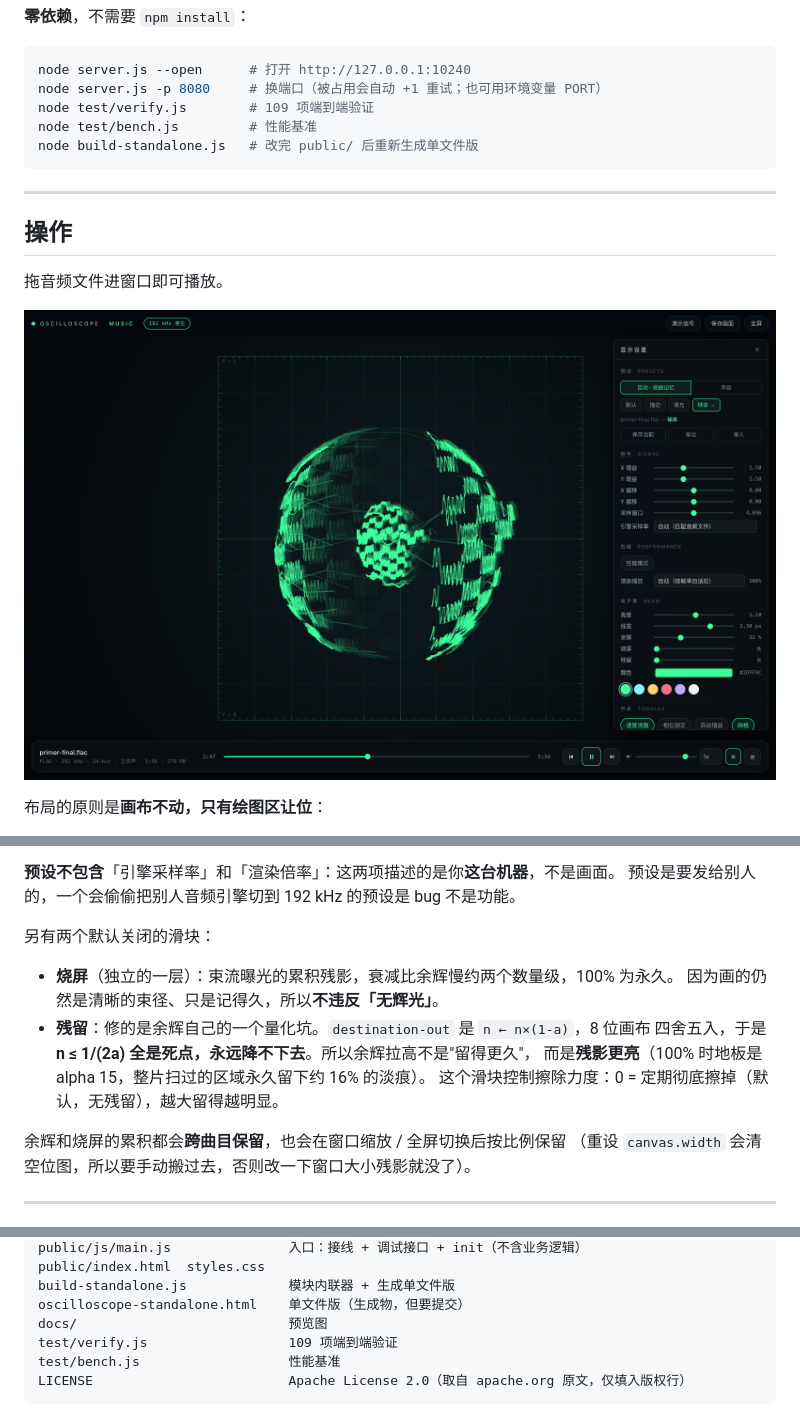
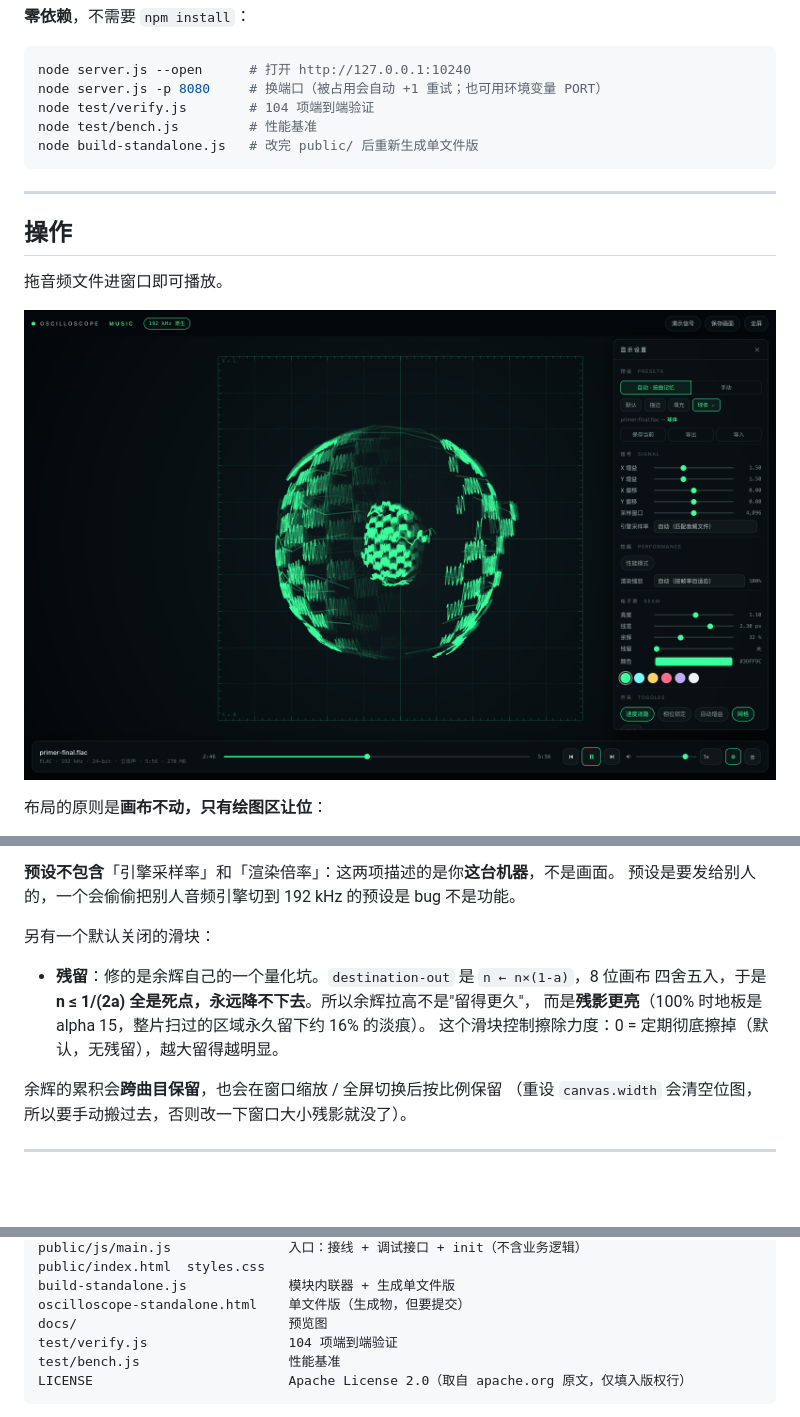
Before and after one commit to CHT-1192/web-oscilloscope-music-player-visualizer, a Markdown page: README.md, 3 parts joined by grey strips. GitHub-like rendering; pictures changed too: docs/ui.png; blank space fills up the shorter version.

````diff
--- a/README.md
+++ b/README.md
@@ -44,7 +44,7 @@
 ```bash
 node server.js --open      # 打开 http://127.0.0.1:10240
 node server.js -p 8080     # 换端口（被占用会自动 +1 重试；也可用环境变量 PORT）
-node test/verify.js        # 109 项端到端验证
+node test/verify.js        # 104 项端到端验证
 node test/bench.js         # 性能基准
 node build-standalone.js   # 改完 public/ 后重新生成单文件版
 ```
@@ -164,16 +164,14 @@ oscillofun.flac — 描边 · 已微调
 **预设不包含**「引擎采样率」和「渲染倍率」：这两项描述的是你**这台机器**，不是画面。
 预设是要发给别人的，一个会偷偷把别人音频引擎切到 192 kHz 的预设是 bug 不是功能。
 
-另有两个默认关闭的滑块：
+另有一个默认关闭的滑块：
 
-- **烧屏**（独立的一层）：束流曝光的累积残影，衰减比余辉慢约两个数量级，100% 为永久。
-  因为画的仍然是清晰的束径、只是记得久，所以**不违反「无辉光」**。
 - **残留**：修的是余辉自己的一个量化坑。`destination-out` 是 `n ← n×(1-a)`，8 位画布
   四舍五入，于是 **n ≤ 1/(2a) 全是死点，永远降不下去**。所以余辉拉高不是"留得更久"，
   而是**残影更亮**（100% 时地板是 alpha 15，整片扫过的区域永久留下约 16% 的淡痕）。
   这个滑块控制擦除力度：0 = 定期彻底擦掉（默认，无残留），越大留得越明显。
 
-余辉和烧屏的累积都会**跨曲目保留**，也会在窗口缩放 / 全屏切换后按比例保留
+余辉的累积会**跨曲目保留**，也会在窗口缩放 / 全屏切换后按比例保留
 （重设 `canvas.width` 会清空位图，所以要手动搬过去，否则改一下窗口大小残影就没了）。
 
 ---
@@ -211,7 +209,7 @@ public/index.html  styles.css
 build-standalone.js             模块内联器 + 生成单文件版
 oscilloscope-standalone.html    单文件版（生成物，但要提交）
 docs/                           预览图
-test/verify.js                  109 项端到端验证
+test/verify.js                  104 项端到端验证
 test/bench.js                   性能基准
 LICENSE                         Apache License 2.0（取自 apache.org 原文，仅填入版权行）
 ```
````
Also changed, not shown: 9 other files.
